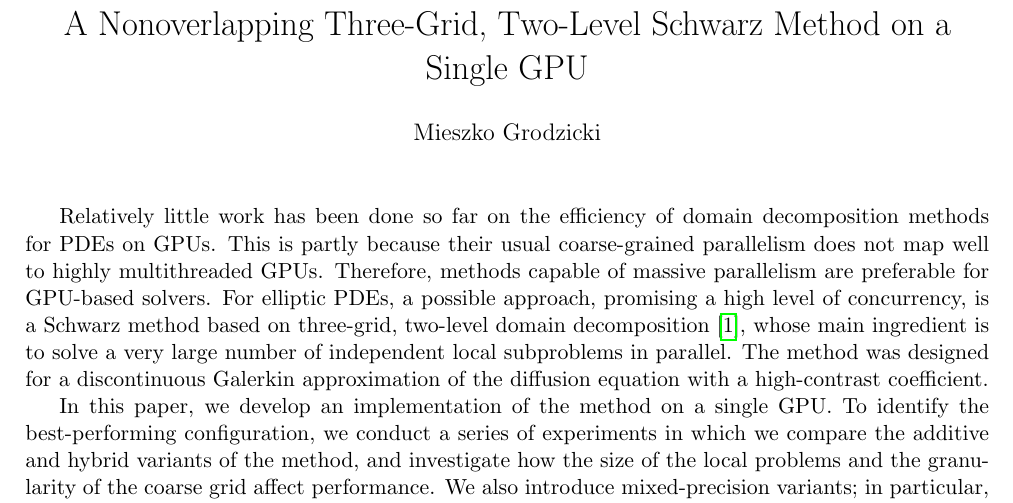
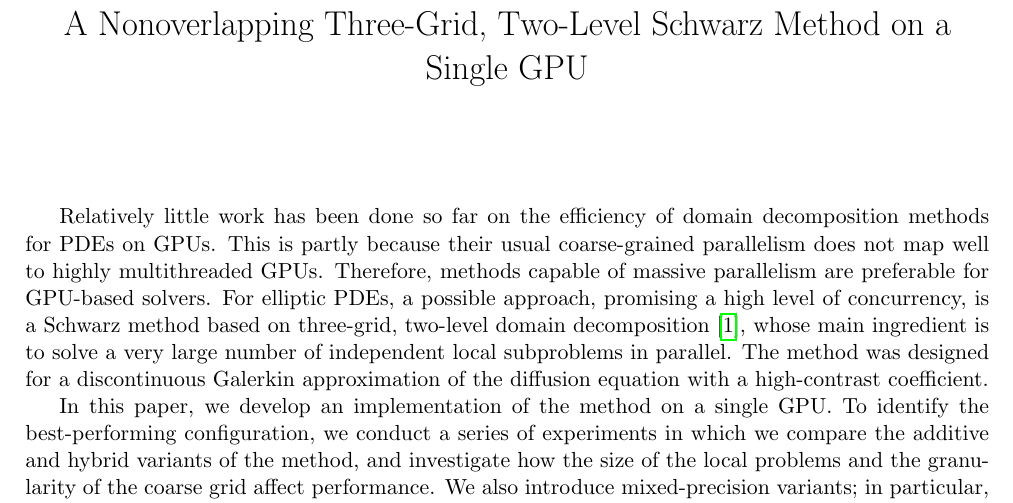
Before and after one commit to mgr0dzicki/dd-solvers, a LaTeX document (docs/copper-mountain-abstract.tex): part of the page, cut so that both start at the same text. Compiled offline with pdfLaTeX.

Commit message:
no author

```diff
--- a/docs/copper-mountain-abstract.tex
+++ b/docs/copper-mountain-abstract.tex
@@ -28,7 +28,7 @@
 \title{
     A Nonoverlapping Three-Grid, Two-Level Schwarz Method on a Single GPU
 }
-\author{Mieszko Grodzicki}
+% \author{Mieszko Grodzicki}
 \date{}
 
 \begin{document}
```
